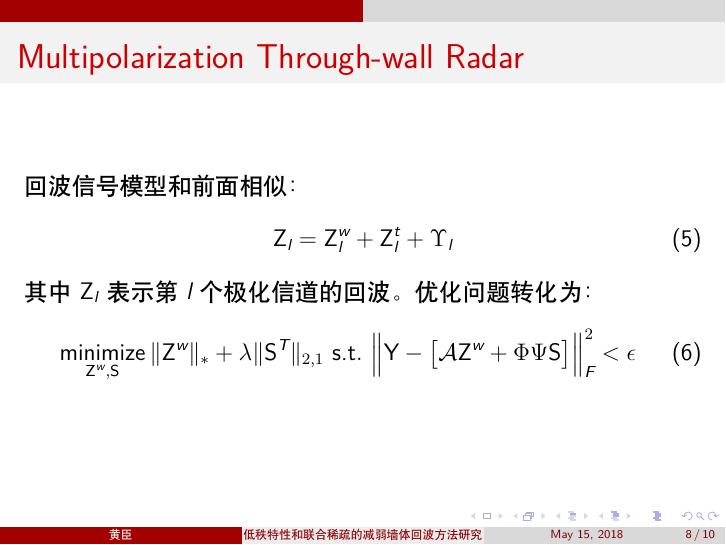
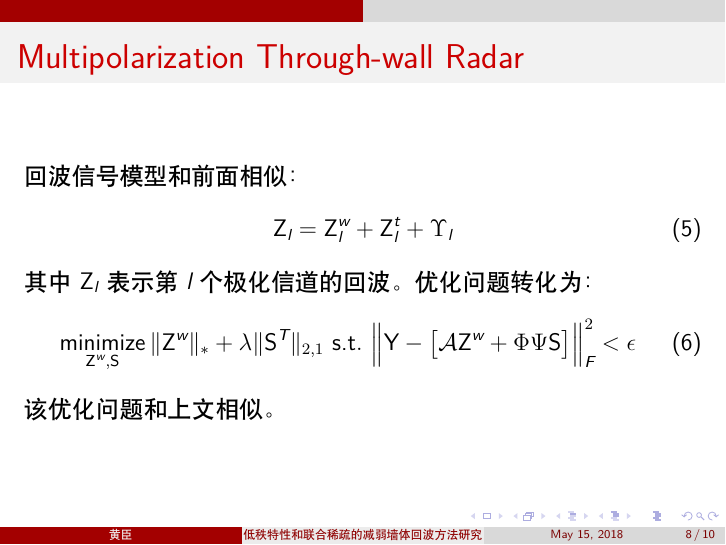
Before and after one commit to genki-chen/slide_for_monthwork, LaTeX slides (May/May.tex): page 8 of 10. Compiled offline with XeLaTeX.

Commit message:
加了一句

```diff
--- a/May/May.tex
+++ b/May/May.tex
@@ -106,6 +106,7 @@
   \begin{equation}
 	\mathop{\text{minimize}}\limits_{\text{Z}^{w},\text{S}} \Vert \text{Z}^{w}\Vert_{*}+\lambda\Vert \text{S}^T\Vert_{2,1}\ \text{s.t}.\ \Big\Vert \text{Y}-\big[\mathcal{A}\text{Z}^{w}+\Phi\Psi\text{S}\big]\Big\Vert_{F}^2 < \epsilon
   \end{equation}
+  该优化问题和上文相似。
 \end{frame}
 \begin{frame}[allowframebreaks]{References}
   \footnotesize
```
